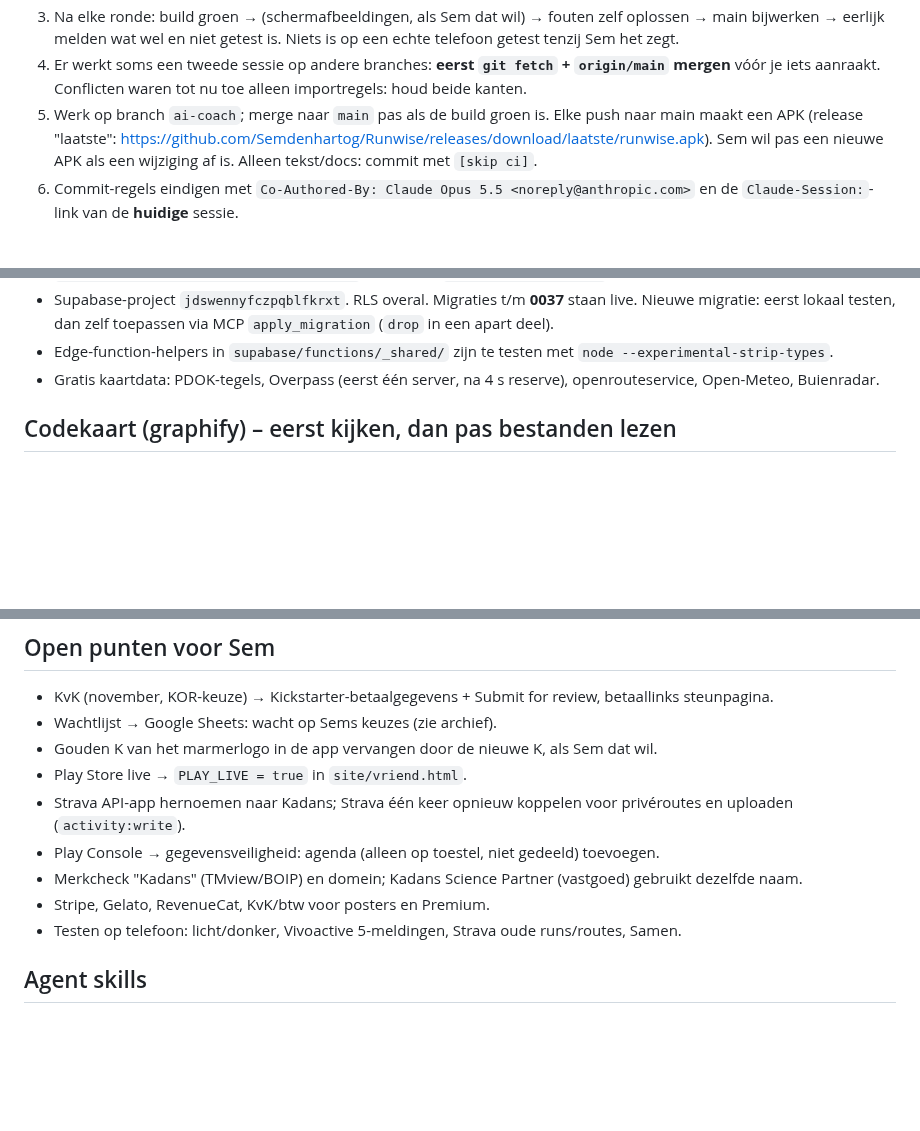
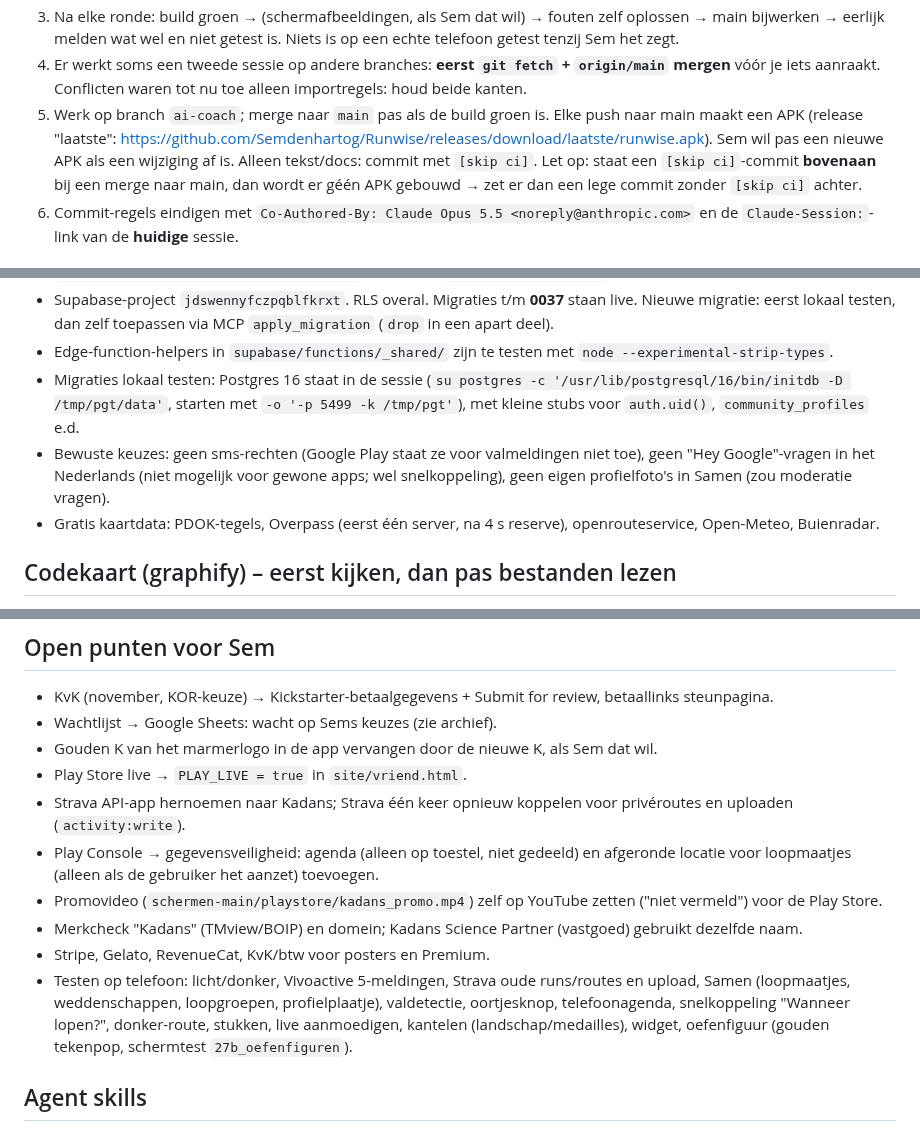
Before and after one commit to Semdenhartog/Kandans, a Markdown page: CLAUDE.md, 3 parts joined by grey strips. GitHub-like rendering; blank space fills up the shorter version.

Commit message:
CLAUDE.md bijgewerkt: skip-ci-valkuil, lokaal Postgres, bewuste keuzes, open punten en testlijst [skip ci]
Co-Authored-By: Claude Opus 5.5 <noreply@anthropic.com>
Claude-Session: https://claude.ai/code/session_01G18Li6sqDFgHFNQiRXQ1hs

```diff
--- a/CLAUDE.md
+++ b/CLAUDE.md
@@ -22,6 +22,8 @@ Lees dit eerst. Achtergrond en afgeronde zaken: `docs/overdracht-archief.md` (al
 5. Werk op branch `ai-coach`; merge naar `main` pas als de build groen is. Elke push naar main maakt een APK
    (release "laatste": https://github.com/Semdenhartog/Runwise/releases/download/laatste/runwise.apk).
    Sem wil pas een nieuwe APK als een wijziging af is. Alleen tekst/docs: commit met `[skip ci]`.
+   Let op: staat een `[skip ci]`-commit **bovenaan** bij een merge naar main, dan wordt er géén APK gebouwd → zet er dan
+   een lege commit zonder `[skip ci]` achter.
 6. Commit-regels eindigen met `Co-Authored-By: Claude Opus 5.5 <noreply@anthropic.com>` en de
    `Claude-Session:`-link van de **huidige** sessie.
 
@@ -42,6 +44,10 @@ Lees dit eerst. Achtergrond en afgeronde zaken: `docs/overdracht-archief.md` (al
 - Supabase-project `jdswennyfczpqblfkrxt`. RLS overal. Migraties t/m **0037** staan live. Nieuwe migratie: eerst lokaal testen,
   dan zelf toepassen via MCP `apply_migration` (`drop` in een apart deel).
 - Edge-function-helpers in `supabase/functions/_shared/` zijn te testen met `node --experimental-strip-types`.
+- Migraties lokaal testen: Postgres 16 staat in de sessie (`su postgres -c '/usr/lib/postgresql/16/bin/initdb -D /tmp/pgt/data'`,
+  starten met `-o '-p 5499 -k /tmp/pgt'`), met kleine stubs voor `auth.uid()`, `community_profiles` e.d.
+- Bewuste keuzes: geen sms-rechten (Google Play staat ze voor valmeldingen niet toe), geen "Hey Google"-vragen in het Nederlands
+  (niet mogelijk voor gewone apps; wel snelkoppeling), geen eigen profielfoto's in Samen (zou moderatie vragen).
 - Gratis kaartdata: PDOK-tegels, Overpass (eerst één server, na 4 s reserve), openrouteservice, Open-Meteo, Buienradar.
 
 ## Codekaart (graphify) – eerst kijken, dan pas bestanden lezen
@@ -104,10 +110,14 @@ Lees dit eerst. Achtergrond en afgeronde zaken: `docs/overdracht-archief.md` (al
 - Gouden K van het marmerlogo in de app vervangen door de nieuwe K, als Sem dat wil.
 - Play Store live → `PLAY_LIVE = true` in `site/vriend.html`.
 - Strava API-app hernoemen naar Kadans; Strava één keer opnieuw koppelen voor privéroutes en uploaden (`activity:write`).
-- Play Console → gegevensveiligheid: agenda (alleen op toestel, niet gedeeld) toevoegen.
+- Play Console → gegevensveiligheid: agenda (alleen op toestel, niet gedeeld) en afgeronde locatie voor loopmaatjes
+  (alleen als de gebruiker het aanzet) toevoegen.
+- Promovideo (`schermen-main/playstore/kadans_promo.mp4`) zelf op YouTube zetten ("niet vermeld") voor de Play Store.
 - Merkcheck "Kadans" (TMview/BOIP) en domein; Kadans Science Partner (vastgoed) gebruikt dezelfde naam.
 - Stripe, Gelato, RevenueCat, KvK/btw voor posters en Premium.
-- Testen op telefoon: licht/donker, Vivoactive 5-meldingen, Strava oude runs/routes, Samen.
+- Testen op telefoon: licht/donker, Vivoactive 5-meldingen, Strava oude runs/routes en upload, Samen (loopmaatjes, weddenschappen,
+  loopgroepen, profielplaatje), valdetectie, oortjesknop, telefoonagenda, snelkoppeling "Wanneer lopen?", donker-route,
+  stukken, live aanmoedigen, kantelen (landschap/medailles), widget, oefenfiguur (gouden tekenpop, schermtest `27b_oefenfiguren`).
 
 ## Agent skills
 - Issues: GitHub Issues van `Semdenhartog/Kandans` (via `gh`), zie `docs/agents/issue-tracker.md`.
```
